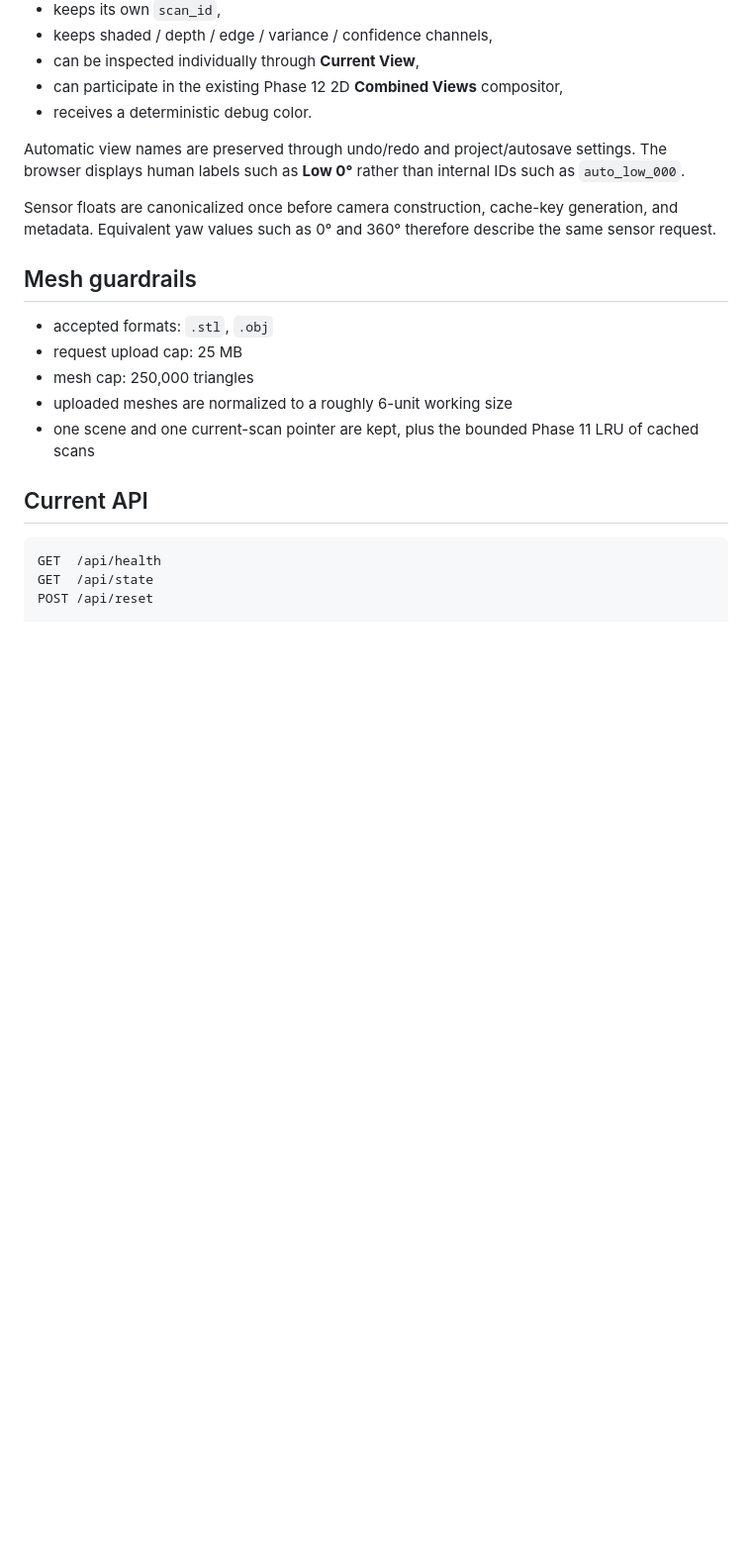
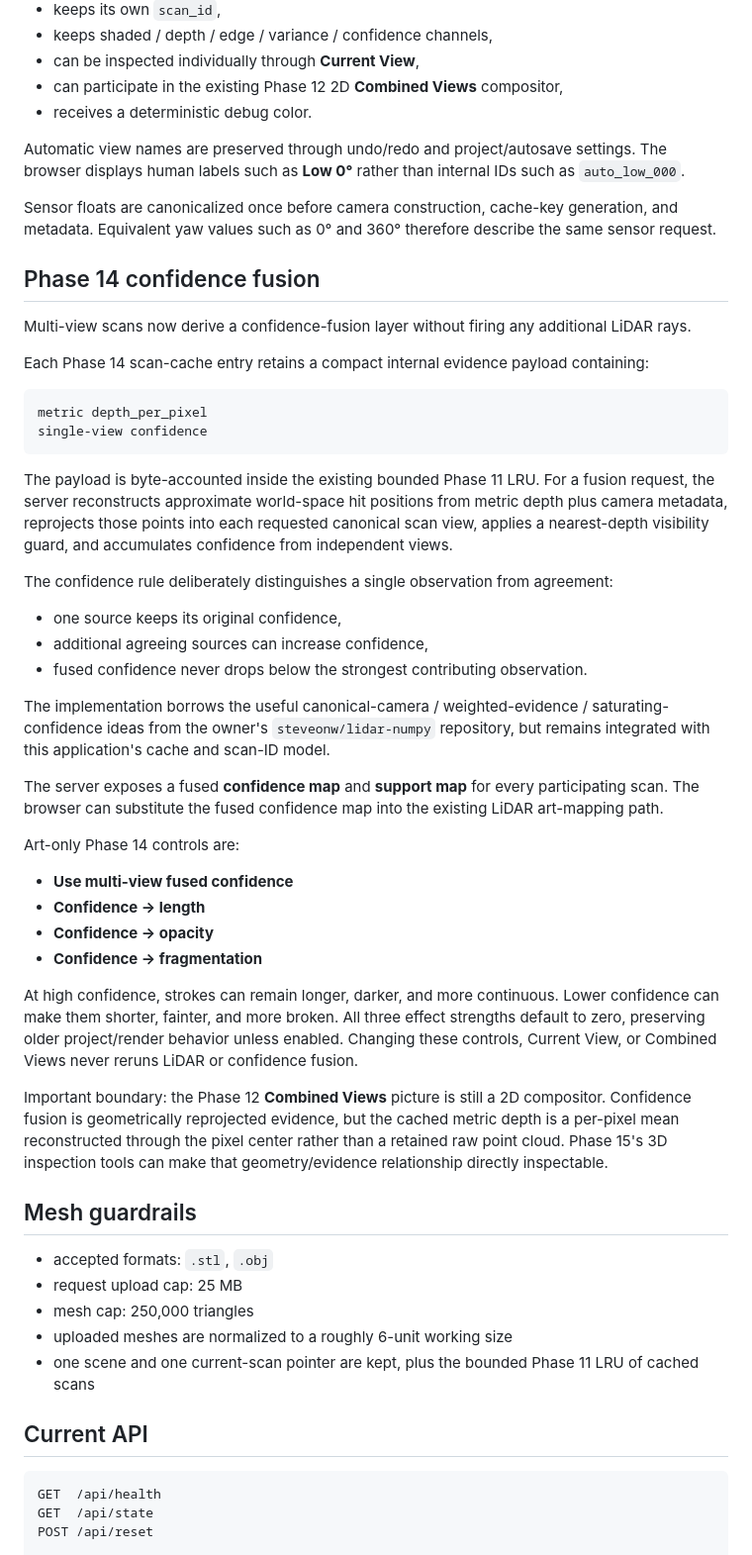
Before and after one commit to steveonw/3d-line-art, a Markdown page: README.md, the part around one of its changes. Shown at 99% size. Rendered like a GitHub page; blank space fills up the shorter version.

Commit message:
Docs: document confidence fusion

````diff
--- a/README.md
+++ b/README.md
@@ -684,6 +684,40 @@ Automatic view names are preserved through undo/redo and project/autosave settin
 
 Sensor floats are canonicalized once before camera construction, cache-key generation, and metadata. Equivalent yaw values such as 0° and 360° therefore describe the same sensor request.
 
+## Phase 14 confidence fusion
+
+Multi-view scans now derive a confidence-fusion layer without firing any additional LiDAR rays.
+
+Each Phase 14 scan-cache entry retains a compact internal evidence payload containing:
+
+```text
+metric depth_per_pixel
+single-view confidence
+```
+
+The payload is byte-accounted inside the existing bounded Phase 11 LRU. For a fusion request, the server reconstructs approximate world-space hit positions from metric depth plus camera metadata, reprojects those points into each requested canonical scan view, applies a nearest-depth visibility guard, and accumulates confidence from independent views.
+
+The confidence rule deliberately distinguishes a single observation from agreement:
+
+- one source keeps its original confidence,
+- additional agreeing sources can increase confidence,
+- fused confidence never drops below the strongest contributing observation.
+
+The implementation borrows the useful canonical-camera / weighted-evidence / saturating-confidence ideas from the owner's `steveonw/lidar-numpy` repository, but remains integrated with this application's cache and scan-ID model.
+
+The server exposes a fused **confidence map** and **support map** for every participating scan. The browser can substitute the fused confidence map into the existing LiDAR art-mapping path.
+
+Art-only Phase 14 controls are:
+
+- **Use multi-view fused confidence**
+- **Confidence → length**
+- **Confidence → opacity**
+- **Confidence → fragmentation**
+
+At high confidence, strokes can remain longer, darker, and more continuous. Lower confidence can make them shorter, fainter, and more broken. All three effect strengths default to zero, preserving older project/render behavior unless enabled. Changing these controls, Current View, or Combined Views never reruns LiDAR or confidence fusion.
+
+Important boundary: the Phase 12 **Combined Views** picture is still a 2D compositor. Confidence fusion is geometrically reprojected evidence, but the cached metric depth is a per-pixel mean reconstructed through the pixel center rather than a retained raw point cloud. Phase 15's 3D inspection tools can make that geometry/evidence relationship directly inspectable.
+
 ## Mesh guardrails
 
 - accepted formats: `.stl`, `.obj`
````
Also changed, not shown: other parts of README.md (+4 -0 lines).
